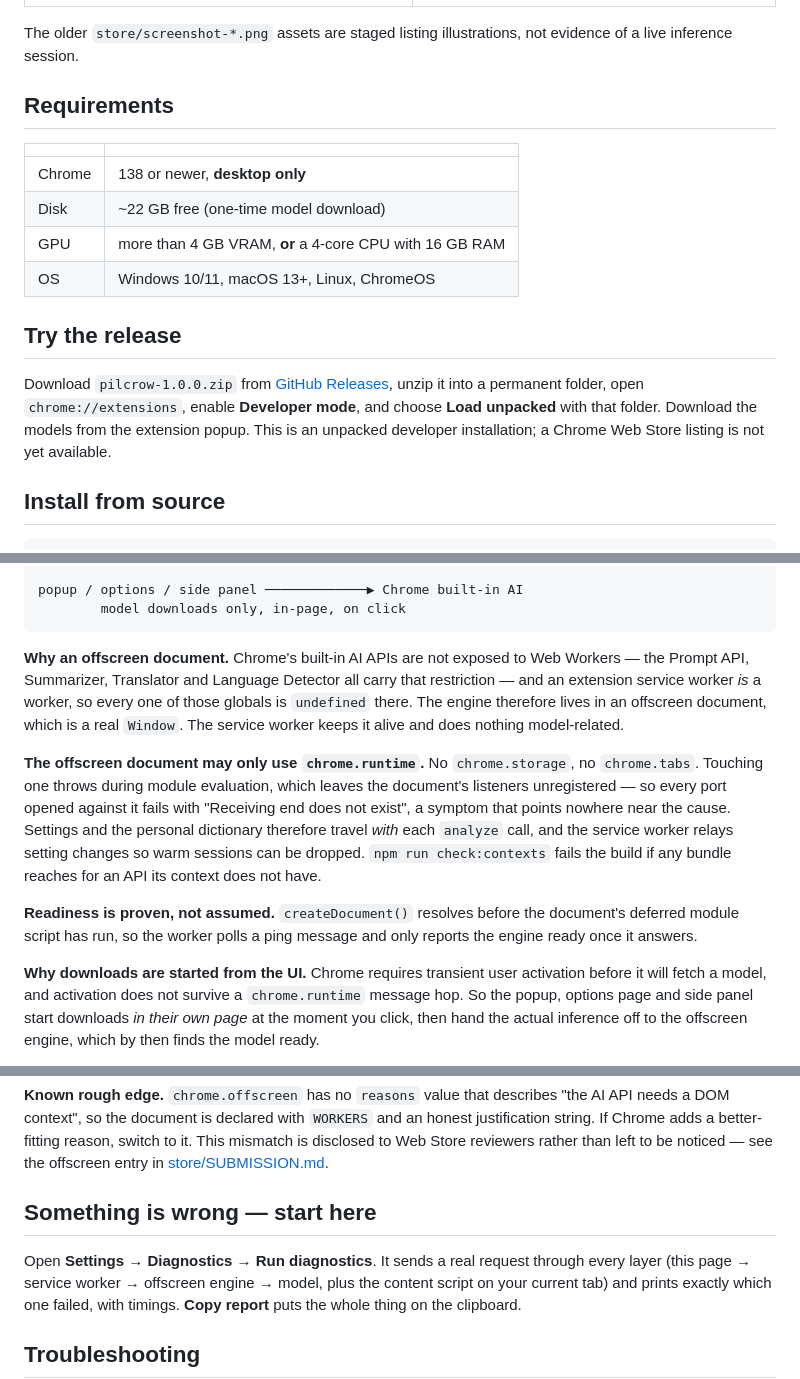
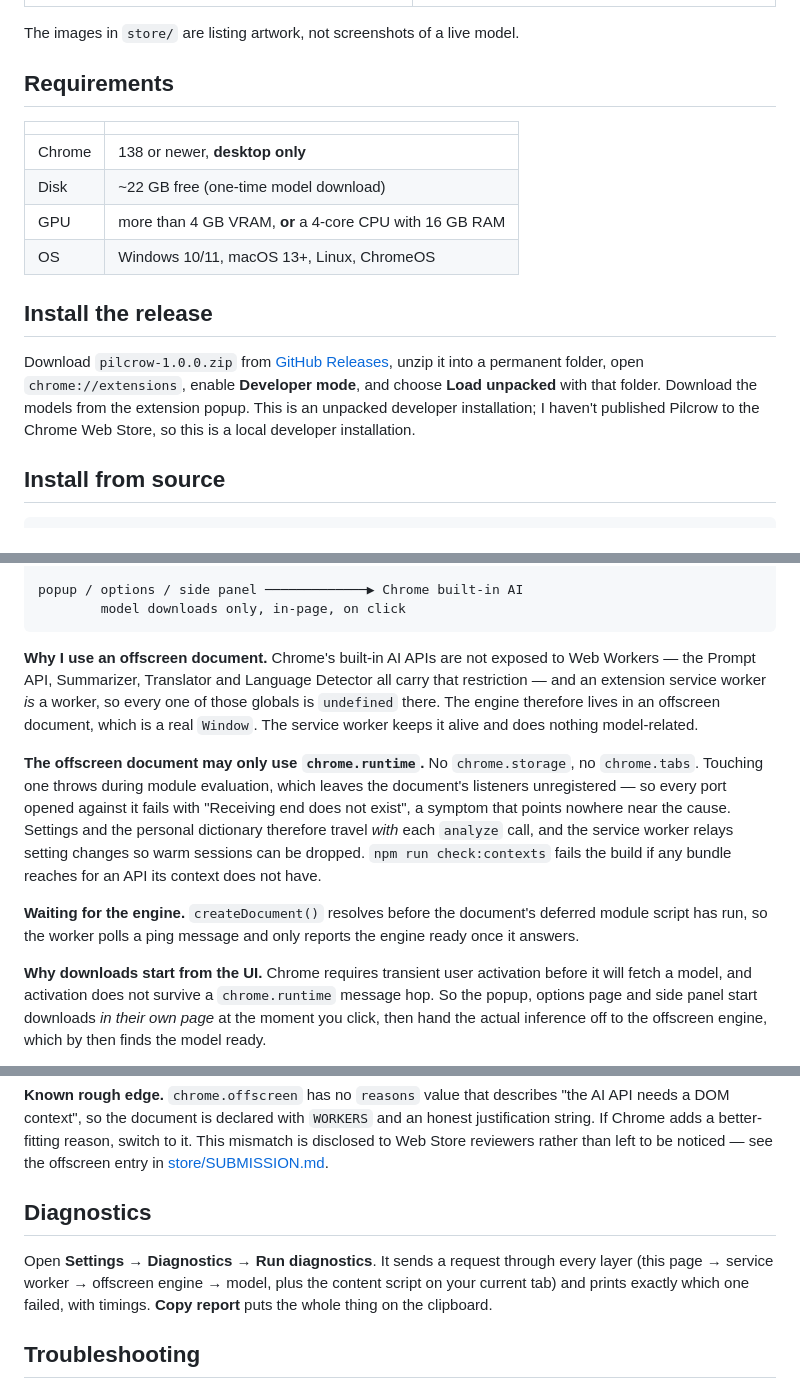
Before and after one commit to MahalParida/pilcrow, a Markdown page: README.md, 3 parts joined by grey strips. Rendered like a GitHub page.

````diff
--- a/README.md
+++ b/README.md
@@ -30,8 +30,7 @@ personal dictionary. Reproduce it with `npm run demo:record`.
 | --- | --- |
 | ![Spelling suggestion card](docs/media/01-suggestion.png) | ![Rich-text suggestion with formatting preserved](docs/media/04-rich-text.png) |
 
-The older `store/screenshot-*.png` assets are staged listing illustrations,
-not evidence of a live inference session.
+The images in `store/` are listing artwork, not screenshots of a live model.
 
 ## Requirements
 
@@ -42,13 +41,14 @@ not evidence of a live inference session.
 | GPU | more than 4 GB VRAM, **or** a 4-core CPU with 16 GB RAM |
 | OS | Windows 10/11, macOS 13+, Linux, ChromeOS |
 
-## Try the release
+## Install the release
 
 Download `pilcrow-1.0.0.zip` from [GitHub Releases](https://github.com/MahalParida/pilcrow/releases),
 unzip it into a permanent folder, open `chrome://extensions`, enable
 **Developer mode**, and choose **Load unpacked** with that folder. Download the
 models from the extension popup. This is an unpacked developer installation;
-a Chrome Web Store listing is not yet available.
+I haven't published Pilcrow to the Chrome Web Store, so this is a local
+developer installation.
 
 ## Install from source
 
@@ -140,7 +135,7 @@ popup / options / side panel ─────────────▶ Chrome b
         model downloads only, in-page, on click
 ```
 
-**Why an offscreen document.** Chrome's built-in AI APIs are not exposed to Web
+**Why I use an offscreen document.** Chrome's built-in AI APIs are not exposed to Web
 Workers — the Prompt API, Summarizer, Translator and Language Detector all carry
 that restriction — and an extension service worker *is* a worker, so every one of
 those globals is `undefined` there. The engine therefore lives in an offscreen
@@ -156,11 +151,11 @@ call, and the service worker relays setting changes so warm sessions can be
 dropped. `npm run check:contexts` fails the build if any bundle reaches for an API
 its context does not have.
 
-**Readiness is proven, not assumed.** `createDocument()` resolves before the
+**Waiting for the engine.** `createDocument()` resolves before the
 document's deferred module script has run, so the worker polls a ping message
 and only reports the engine ready once it answers.
 
-**Why downloads are started from the UI.** Chrome requires transient user
+**Why downloads start from the UI.** Chrome requires transient user
 activation before it will fetch a model, and activation does not survive a
 `chrome.runtime` message hop. So the popup, options page and side panel start
 downloads *in their own page* at the moment you click, then hand the actual
@@ -190,9 +185,9 @@ an honest justification string. If Chrome adds a better-fitting reason, switch t
 it. This mismatch is disclosed to Web Store reviewers rather than left to be
 noticed — see the offscreen entry in [store/SUBMISSION.md](store/SUBMISSION.md).
 
-## Something is wrong — start here
+## Diagnostics
 
-Open **Settings → Diagnostics → Run diagnostics**. It sends a real request
+Open **Settings → Diagnostics → Run diagnostics**. It sends a request
 through every layer (this page → service worker → offscreen engine → model, plus
 the content script on your current tab) and prints exactly which one failed, with
 timings. **Copy report** puts the whole thing on the clipboard.
````
Also changed, not shown: other parts of README.md (+29 -34 lines).
